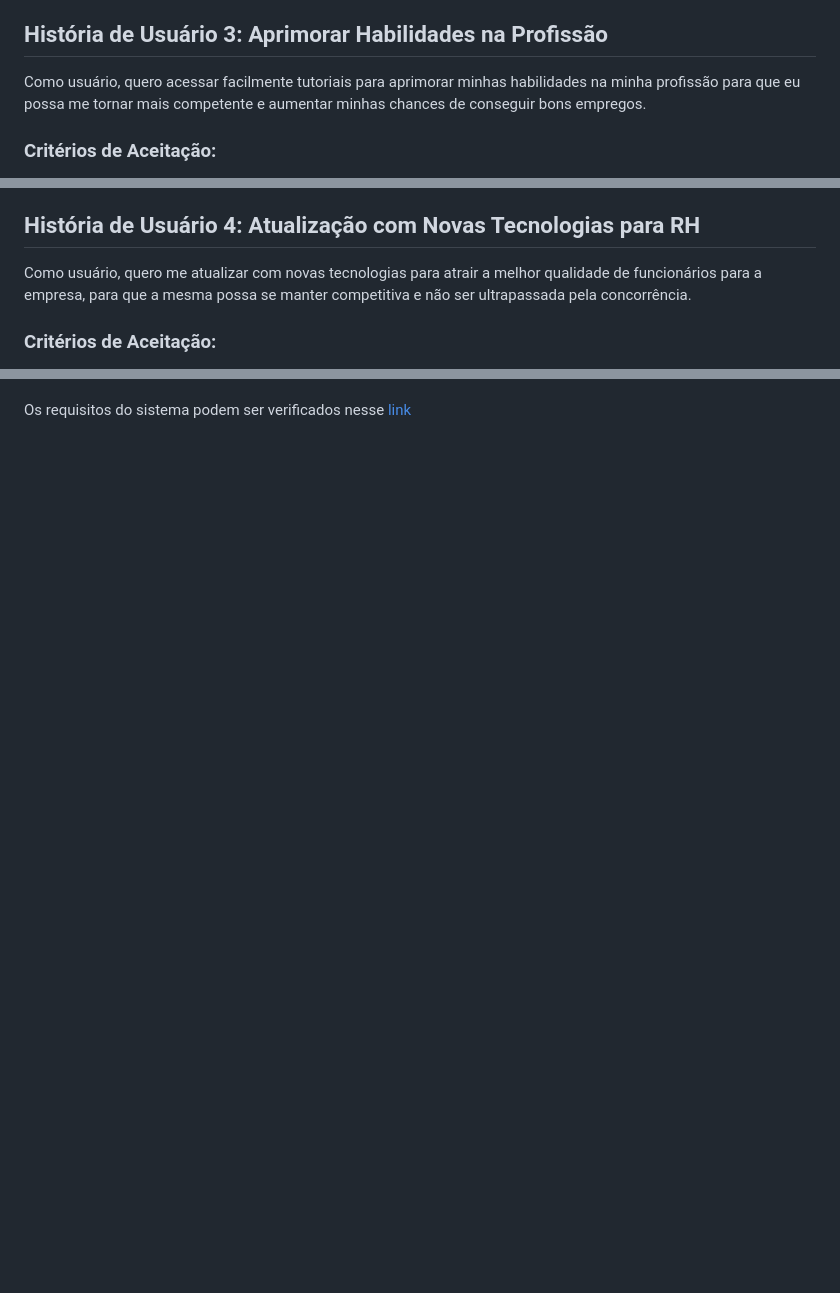
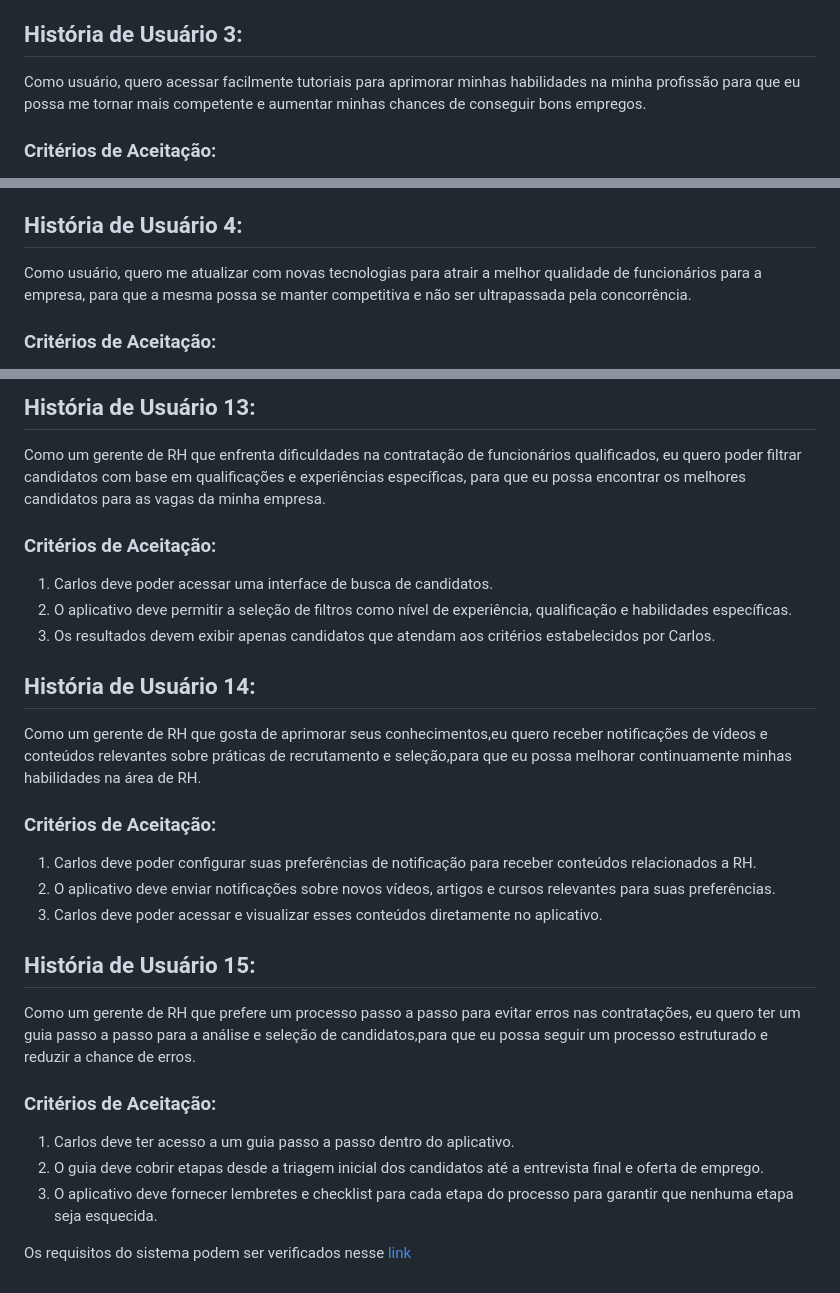
Before and after one commit to reyneralegria13/App-JobFinderv1, a Markdown page: docs/user-story.md, 3 parts joined by grey strips. GitHub-like rendering; blank space fills up the shorter version.

```diff
--- a/docs/user-story.md
+++ b/docs/user-story.md
@@ -36,7 +36,7 @@ depois.
 comentários e avaliações sobre as empresas, ajudando a tomar uma decisão
 informada.
 
-## História de Usuário 3: Aprimorar Habilidades na Profissão
+## História de Usuário 3:
 Como usuário, quero acessar facilmente tutoriais para aprimorar minhas habilidades na
 minha profissão para que eu possa me tornar mais competente e aumentar minhas chances
 de conseguir bons empregos.
@@ -54,7 +54,7 @@ deve recomendar tutoriais relevantes.
 6. Feedback de Usuários: Cada tutorial deve ter uma seção de comentários e avaliações
 para que João veja o feedback de outros profissionais.
 
-## História de Usuário 4: Atualização com Novas Tecnologias para RH
+## História de Usuário 4:
 Como usuário, quero me atualizar com novas tecnologias para atrair a melhor qualidade de
 funcionários para a empresa, para que a mesma possa se manter competitiva e não ser
 ultrapassada pela concorrência.
@@ -147,2 +182,35 @@ candidaturas.
+## História de Usuário 13:
+Como um gerente de RH que enfrenta dificuldades na contratação de funcionários
+qualificados, eu quero poder filtrar candidatos com base em qualificações e
+experiências específicas, para que eu possa encontrar os melhores candidatos para
+as vagas da minha empresa.
+### Critérios de Aceitação:
+1. Carlos deve poder acessar uma interface de busca de candidatos.
+2. O aplicativo deve permitir a seleção de filtros como nível de experiência, qualificação
+e habilidades específicas.
+3. Os resultados devem exibir apenas candidatos que atendam aos critérios
+estabelecidos por Carlos.
+## História de Usuário 14:
+ Como um gerente de RH que gosta de aprimorar seus conhecimentos,eu quero
+receber notificações de vídeos e conteúdos relevantes sobre práticas de
+recrutamento e seleção,para que eu possa melhorar continuamente minhas
+habilidades na área de RH.
+### Critérios de Aceitação:
+1. Carlos deve poder configurar suas preferências de notificação para receber
+conteúdos relacionados a RH.
+2. O aplicativo deve enviar notificações sobre novos vídeos, artigos e cursos relevantes
+para suas preferências.
+3. Carlos deve poder acessar e visualizar esses conteúdos diretamente no aplicativo.
+## História de Usuário 15:
+Como um gerente de RH que prefere um processo passo a passo para evitar erros
+nas contratações, eu quero ter um guia passo a passo para a análise e seleção de
+candidatos,para que eu possa seguir um processo estruturado e reduzir a chance de
+erros.
+### Critérios de Aceitação:
+1. Carlos deve ter acesso a um guia passo a passo dentro do aplicativo.
+2. O guia deve cobrir etapas desde a triagem inicial dos candidatos até a entrevista
+final e oferta de emprego.
+2. O aplicativo deve fornecer lembretes e checklist para cada etapa do processo para
+garantir que nenhuma etapa seja esquecida.
 
 Os requisitos do sistema podem ser verificados nesse [link](https://github.com/users/reyneralegria13/projects/1)
```
Also changed, not shown: other parts of docs/user-story.md (+47 -12 lines).
